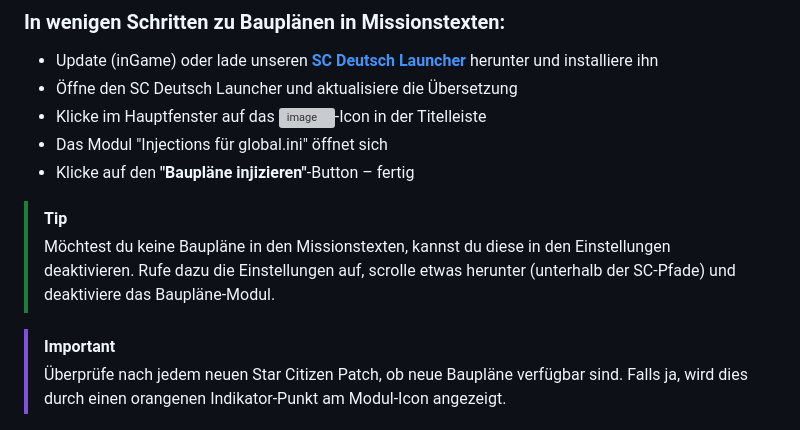
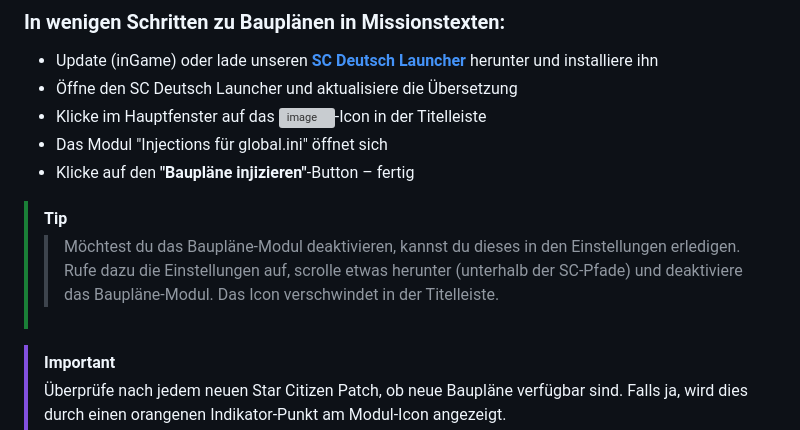
Before and after one commit to rjcncpt/StarCitizen-Deutsch-INI, a Markdown page: blueprints/README.md, the part around the change. Rendered like a GitHub page; grey boxes are pictures that could not be loaded.

Commit message:
Revise instructions for blueprints module settings
Updated instructions for disabling the blueprints module in settings.

```diff
--- a/blueprints/README.md
+++ b/blueprints/README.md
@@ -48,7 +48,7 @@ Dieser Service ist experimentell. Die Daten können Fehlerhaft sein.
 - Klicke auf den **"Baupläne injizieren"**-Button – fertig
 
 > [!TIP]
-> Möchtest du keine Baupläne in den Missionstexten, kannst du diese in den Einstellungen deaktivieren. Rufe dazu die Einstellungen auf, scrolle etwas herunter (unterhalb der SC-Pfade) und deaktiviere das Baupläne-Modul.
+> > Möchtest du das Baupläne-Modul deaktivieren, kannst du dieses in den Einstellungen erledigen. Rufe dazu die Einstellungen auf, scrolle etwas herunter (unterhalb der SC-Pfade) und deaktiviere das Baupläne-Modul. Das Icon verschwindet in der Titelleiste.
 
 > [!IMPORTANT]
 > Überprüfe nach jedem neuen Star Citizen Patch, ob neue Baupläne verfügbar sind. Falls ja, wird dies durch einen orangenen Indikator-Punkt am Modul-Icon angezeigt.
```
